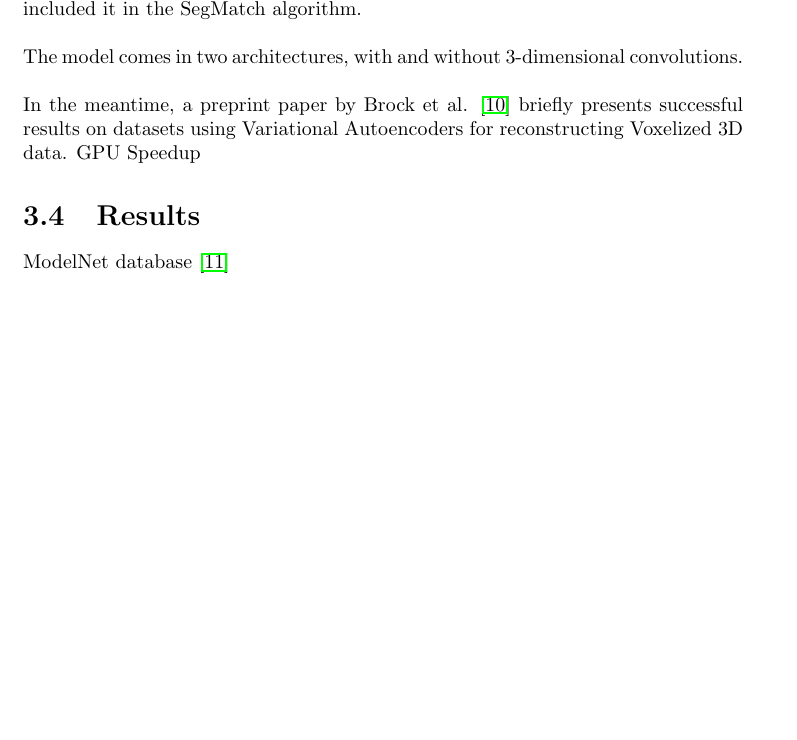
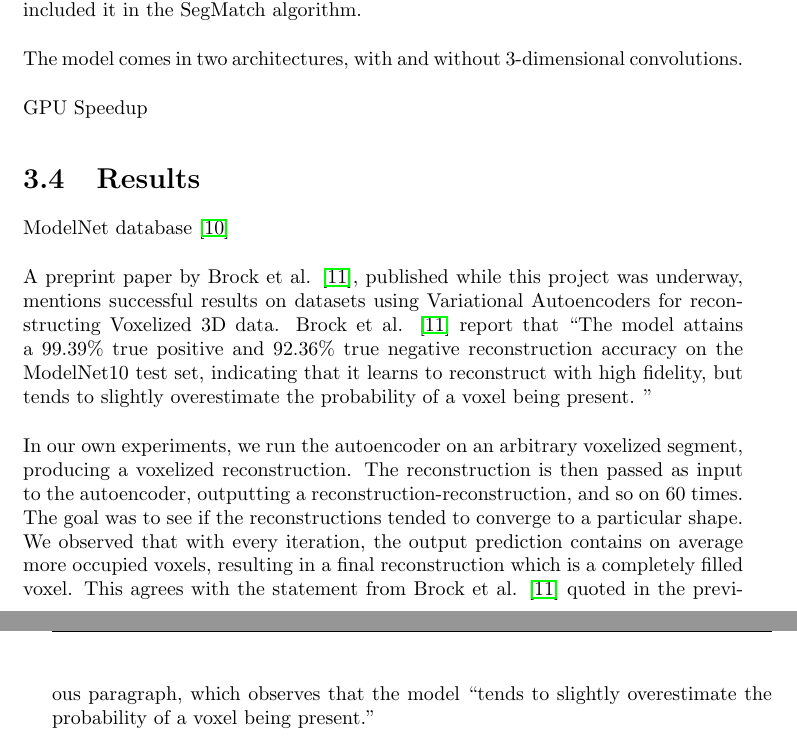
Before and after one commit to danieldugas/master-thesis-report, a LaTeX thesis (report.tex, which reads chapters/ae.tex): part of page 29 of 35 before the commit and two parts of pages 29 and 30 of 35 after it, the two joined at a grey line, cut so that both start at the same text, the shorter picture padded with empty space. Compiled offline with pdfLaTeX.

Commit message:
May the writest write

```diff
--- a/chapters/ae.tex
+++ b/chapters/ae.tex
@@ -110,4 +110,3 @@ During the course of this project, we implemented a model in Tensorflow \cite{te
 
 The model comes in two architectures, with and without 3-dimensional convolutions.\\
 
-In the meantime, a preprint paper by Brock et al.  \cite{voxel-autoencoder} briefly presents successful results on datasets using Variational Autoencoders for reconstructing Voxelized 3D data.
@@ -114,7 +117,15 @@ In the meantime, a preprint paper by Brock et al.  \cite{voxel-autoencoder} brie
+  \label{fig:architecture}
+\end{figure}
+
 %TODO
 GPU Speedup
 
 \section{Results}
 \label{sec:ae-results}
 
-ModelNet database \cite{modelnet}
+ModelNet database \cite{modelnet}\\
+
+A preprint paper by Brock et al.  \cite{voxel-autoencoder}, published while this project was underway,  mentions successful results on datasets using Variational Autoencoders for reconstructing Voxelized 3D data.
+Brock et al. \cite{voxel-autoencoder} report that ``The model attains a 99.39\% true positive and 92.36\% true negative reconstruction accuracy on the ModelNet10 test set, indicating that it learns to reconstruct with high fidelity, but tends to slightly overestimate the probability of a voxel being present. ''\\
+
+In our own experiments, we run the autoencoder on an arbitrary voxelized segment, producing a voxelized reconstruction. The reconstruction is then passed as input to the autoencoder, outputting a reconstruction-reconstruction, and so on 60 times. The goal was to see if the reconstructions tended to converge to a particular shape. We observed that with every iteration, the output prediction contains on average more occupied voxels, resulting in a final reconstruction which is a completely filled voxel. This agrees with the statement from Brock et al. \cite{voxel-autoencoder} quoted in the previous paragraph, which observes that the model ``tends to slightly overestimate the probability of a voxel being present.''
```
Also changed, not shown: images/architecture.pdf (added), chapters/ae.tex (4 more changed lines).
